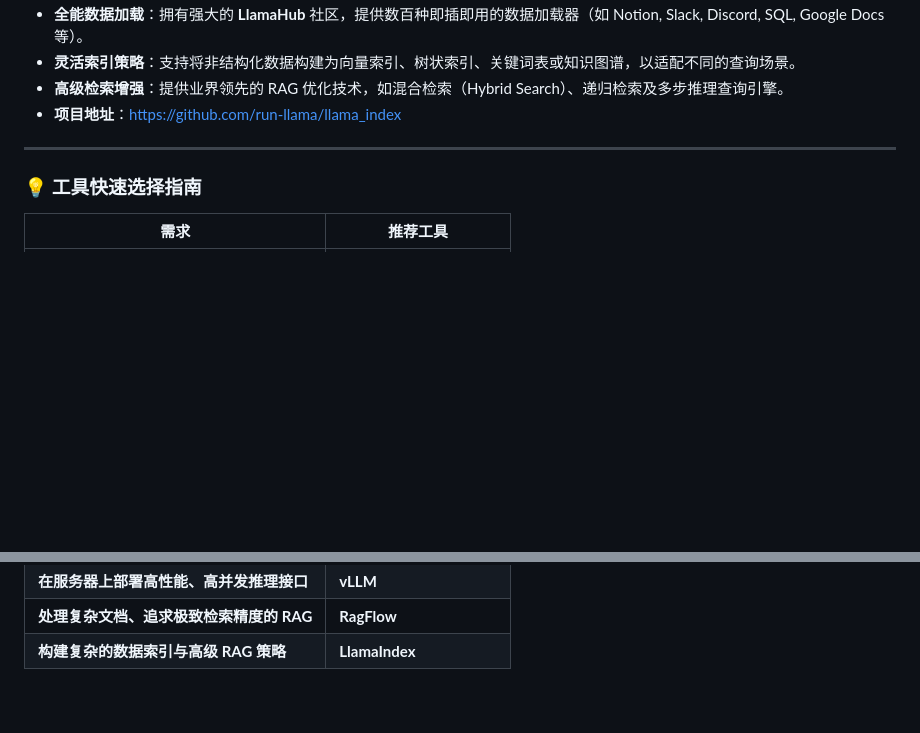
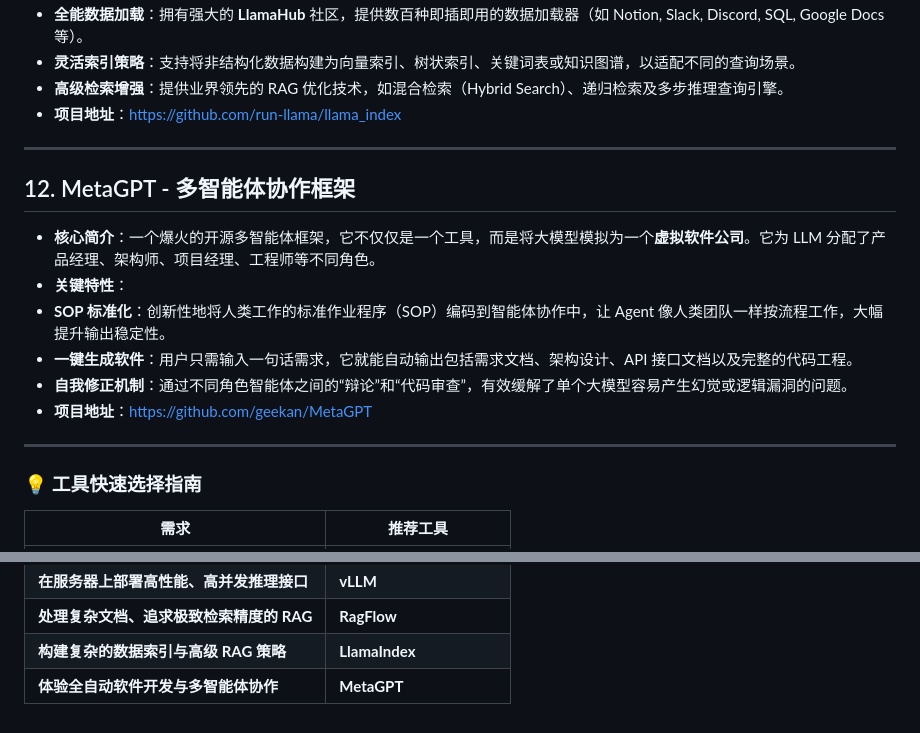
Before and after one commit to TIAI-ThisisAI/OpenRank2025, a Markdown page: scripts/LLMs-Related.md, 2 parts joined by grey strips. Drawn GitHub-style; blank space fills up the shorter version.

Commit message:
Adding the 12th major open-source project: MetaGPT
Adding the 12th major open-source project: MetaGPT

```diff
--- a/scripts/LLMs-Related.md
+++ b/scripts/LLMs-Related.md
@@ -117,6 +117,17 @@
 
 ---
 
+## 12. MetaGPT - 多智能体协作框架
+
+* **核心简介**：一个爆火的开源多智能体框架，它不仅仅是一个工具，而是将大模型模拟为一个**虚拟软件公司**。它为 LLM 分配了产品经理、架构师、项目经理、工程师等不同角色。
+* **关键特性**：
+* **SOP 标准化**：创新性地将人类工作的标准作业程序（SOP）编码到智能体协作中，让 Agent 像人类团队一样按流程工作，大幅提升输出稳定性。
+* **一键生成软件**：用户只需输入一句话需求，它就能自动输出包括需求文档、架构设计、API 接口文档以及完整的代码工程。
+* **自我修正机制**：通过不同角色智能体之间的“辩论”和“代码审查”，有效缓解了单个大模型容易产生幻觉或逻辑漏洞的问题。
+* **项目地址**：[https://github.com/geekan/MetaGPT](https://github.com/geekan/MetaGPT)
+
+---
+
 ### 💡 工具快速选择指南
 
 | 需求 | 推荐工具 |
@@ -131,3 +142,4 @@
 | **在服务器上部署高性能、高并发推理接口** | **vLLM** |
 | **处理复杂文档、追求极致检索精度的 RAG** | **RagFlow** |
 | **构建复杂的数据索引与高级 RAG 策略** | **LlamaIndex** |
+| **体验全自动软件开发与多智能体协作** | **MetaGPT** |
```
